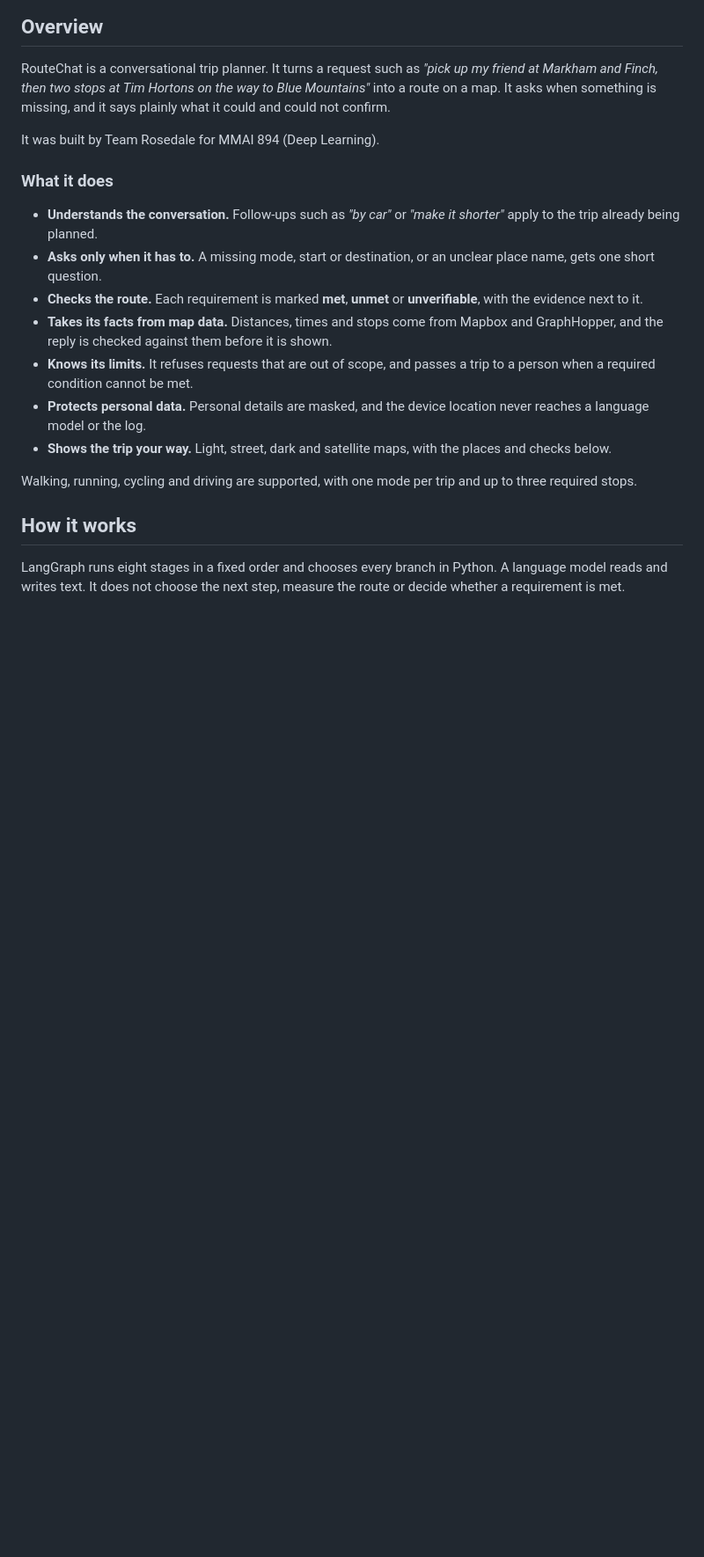
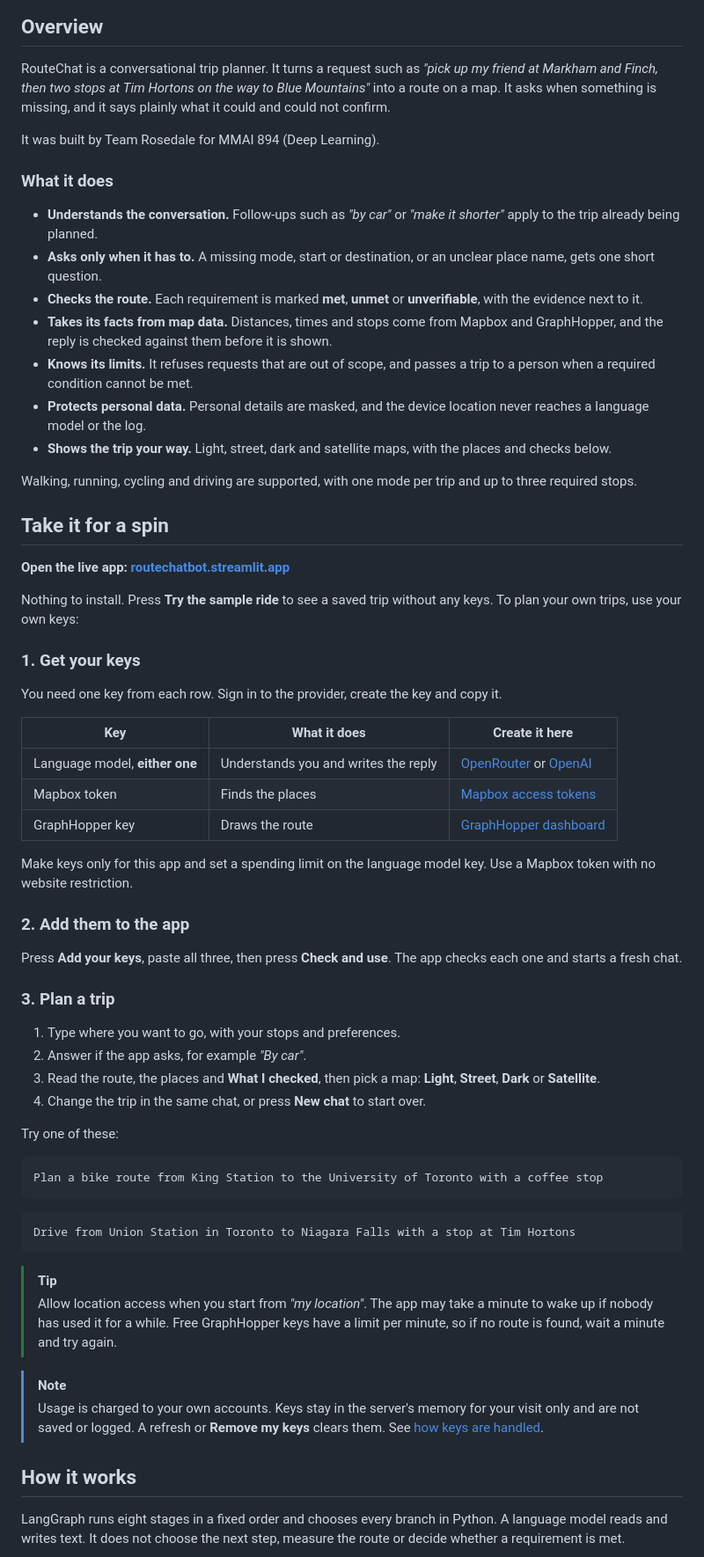
Before and after one commit to pranaycv/RouteChatbot, a Markdown page: README.md, the part around one of its changes. Shown at 88% size. Rendered like a GitHub page; blank space fills up the shorter version.

````diff
--- a/README.md
+++ b/README.md
@@ -32,6 +34,51 @@ It was built by Team Rosedale for MMAI 894 (Deep Learning).
 
 Walking, running, cycling and driving are supported, with one mode per trip and up to three required stops.
 
+## Take it for a spin
+
+**Open the live app: [routechatbot.streamlit.app](https://routechatbot.streamlit.app/)**
+
+Nothing to install. Press **Try the sample ride** to see a saved trip without any keys. To plan your own trips, use your own keys:
+
+### 1. Get your keys
+
+You need one key from each row. Sign in to the provider, create the key and copy it.
+
+| Key | What it does | Create it here |
+|---|---|---|
+| Language model, **either one** | Understands you and writes the reply | [OpenRouter](https://openrouter.ai/settings/keys) or [OpenAI](https://platform.openai.com/api-keys) |
+| Mapbox token | Finds the places | [Mapbox access tokens](https://console.mapbox.com/account/access-tokens/) |
+| GraphHopper key | Draws the route | [GraphHopper dashboard](https://graphhopper.com/dashboard/) |
+
+Make keys only for this app and set a spending limit on the language model key. Use a Mapbox token with no website restriction.
+
+### 2. Add them to the app
+
+Press **Add your keys**, paste all three, then press **Check and use**. The app checks each one and starts a fresh chat.
+
+### 3. Plan a trip
+
+1. Type where you want to go, with your stops and preferences.
+2. Answer if the app asks, for example *"By car"*.
+3. Read the route, the places and **What I checked**, then pick a map: **Light**, **Street**, **Dark** or **Satellite**.
+4. Change the trip in the same chat, or press **New chat** to start over.
+
+Try one of these:
+
+```text
+Plan a bike route from King Station to the University of Toronto with a coffee stop
+```
+
+```text
+Drive from Union Station in Toronto to Niagara Falls with a stop at Tim Hortons
+```
+
+> [!TIP]
+> Allow location access when you start from *"my location"*. The app may take a minute to wake up if nobody has used it for a while. Free GraphHopper keys have a limit per minute, so if no route is found, wait a minute and try again.
+
+> [!NOTE]
+> Usage is charged to your own accounts. Keys stay in the server's memory for your visit only and are not saved or logged. A refresh or **Remove my keys** clears them. See [how keys are handled](docs/deploy.md#how-keys-are-handled).
+
 ## How it works
 
 LangGraph runs eight stages in a fixed order and chooses every branch in Python. A language model reads and writes text. It does not choose the next step, measure the route or decide whether a requirement is met.
````
Also changed, not shown: other parts of README.md (+10 -50 lines), docs/assets/routechat-flow-dark.png (added), docs/assets/routechat-flow-light.png (added), 1 other file.
